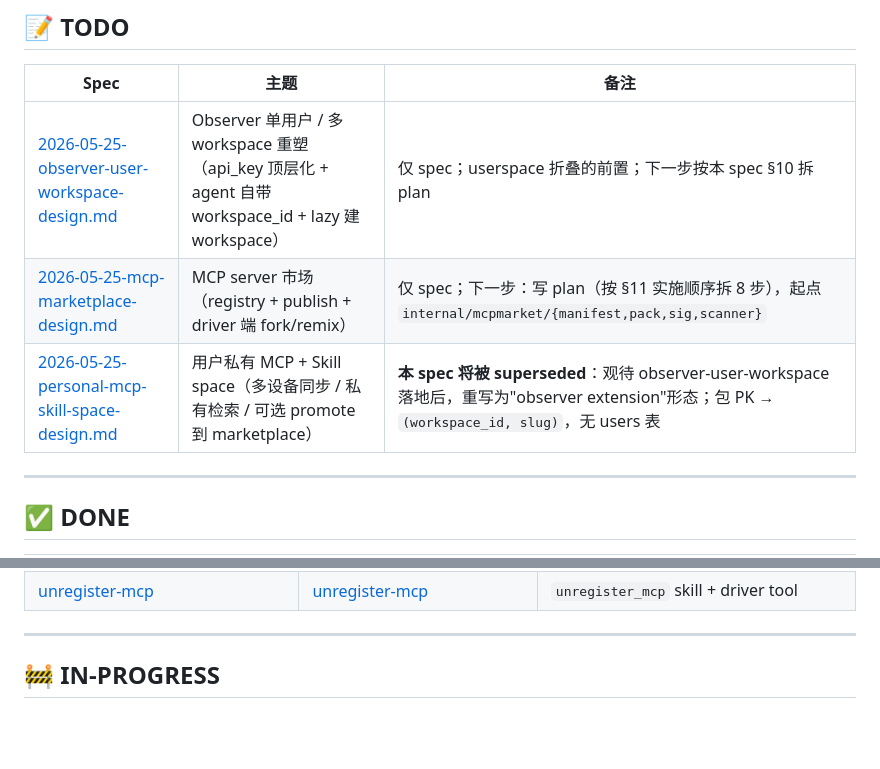
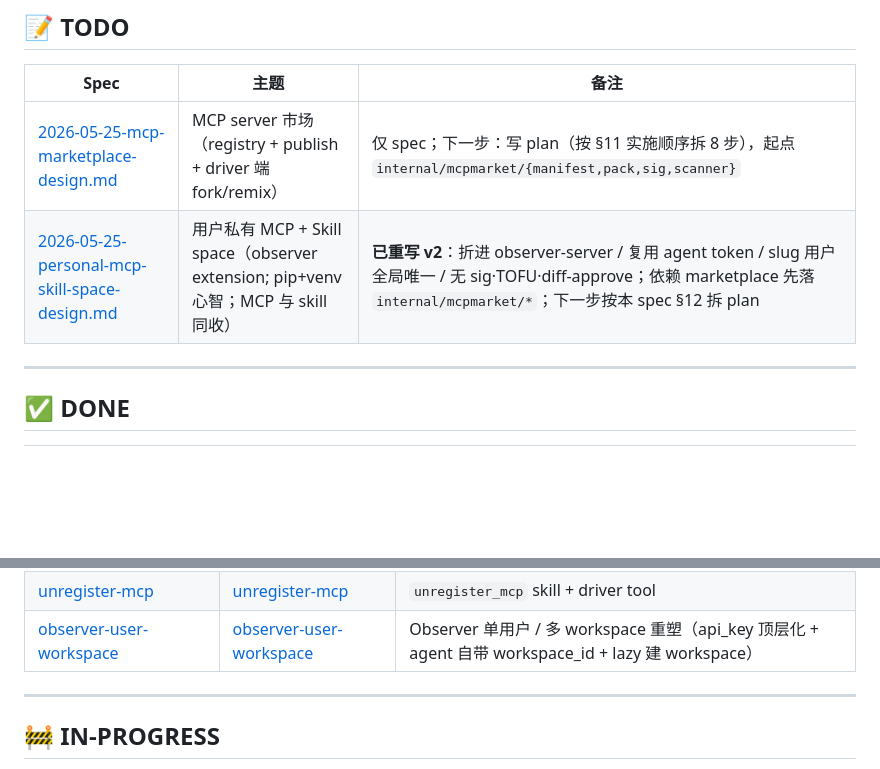
Before and after one commit to agentserver/loom, a Markdown page: docs/superpowers/ROADMAP.md, 2 parts joined by grey strips. Drawn GitHub-style; blank space fills up the shorter version.

Commit message:
docs(spec): rewrite personal mcp+skill space as observer extension
v2 replaces the standalone-service draft now that observer single-user /
multi-workspace refactor has landed on master. Key changes:

- folded into observer-server (/api/userspace/* routes + internal/userspace/*)
- single-layer auth: reuses observer agent token; drops user_token + device_token
- drops cross-device signature / TOFU / pull-time diff-approve (single-user
  trust root; agent token already device-equivalent)
- slug is user-globally unique (pip+venv model); each workspace picks its
  installed version; any workspace can refactor → new version of same slug,
  with created_in_workspace provenance
- blob store stays separate from observer artifacts (different responsibility,
  shared SQLite file)
- still depends on internal/mcpmarket/* (manifest, pack, scanner) from
  marketplace spec; promote --to-marketplace path preserved

ROADMAP updated: observer-user-workspace moved to DONE (merged); personal
mcp+skill space stays TODO with v2 note.

```diff
--- a/docs/superpowers/ROADMAP.md
+++ b/docs/superpowers/ROADMAP.md
@@ -14,9 +14,8 @@
 
 | Spec | 主题 | 备注 |
 |---|---|---|
-| [2026-05-25-observer-user-workspace-design.md](specs/2026-05-25-observer-user-workspace-design.md) | Observer 单用户 / 多 workspace 重塑（api_key 顶层化 + agent 自带 workspace_id + lazy 建 workspace） | 仅 spec；userspace 折叠的前置；下一步按本 spec §10 拆 plan |
 | [2026-05-25-mcp-marketplace-design.md](specs/2026-05-25-mcp-marketplace-design.md) | MCP server 市场（registry + publish + driver 端 fork/remix） | 仅 spec；下一步：写 plan（按 §11 实施顺序拆 8 步），起点 `internal/mcpmarket/{manifest,pack,sig,scanner}` |
-| [2026-05-25-personal-mcp-skill-space-design.md](specs/2026-05-25-personal-mcp-skill-space-design.md) | 用户私有 MCP + Skill space（多设备同步 / 私有检索 / 可选 promote 到 marketplace） | **本 spec 将被 superseded**：观待 observer-user-workspace 落地后，重写为"observer extension"形态；包 PK → `(workspace_id, slug)`，无 users 表 |
+| [2026-05-25-personal-mcp-skill-space-design.md](specs/2026-05-25-personal-mcp-skill-space-design.md) | 用户私有 MCP + Skill space（observer extension; pip+venv 心智；MCP 与 skill 同收） | **已重写 v2**：折进 observer-server / 复用 agent token / slug 用户全局唯一 / 无 sig·TOFU·diff-approve；依赖 marketplace 先落 `internal/mcpmarket/*`；下一步按本 spec §12 拆 plan |
 
 ---
 
@@ -38,6 +37,7 @@
 | [observer-api-key-registration](specs/2026-05-20-observer-api-key-registration-design.md) | [observer-api-key-registration](plans/2026-05-20-observer-api-key-registration.md) | Observer API key 注册 |
 | [codex-backend](specs/2026-05-23-codex-backend-design.md) | [codex-backend](plans/2026-05-23-codex-backend.md) | 可插拔 coding-agent（Claude + Codex） |
 | [unregister-mcp](specs/2026-05-25-unregister-mcp-design.md) | [unregister-mcp](plans/2026-05-25-unregister-mcp.md) | `unregister_mcp` skill + driver tool |
+| [observer-user-workspace](specs/2026-05-25-observer-user-workspace-design.md) | [observer-user-workspace](plans/2026-05-25-observer-user-workspace.md) | Observer 单用户 / 多 workspace 重塑（api_key 顶层化 + agent 自带 workspace_id + lazy 建 workspace）|
 
 ---
 
```
Also changed, not shown: 1 other file.
